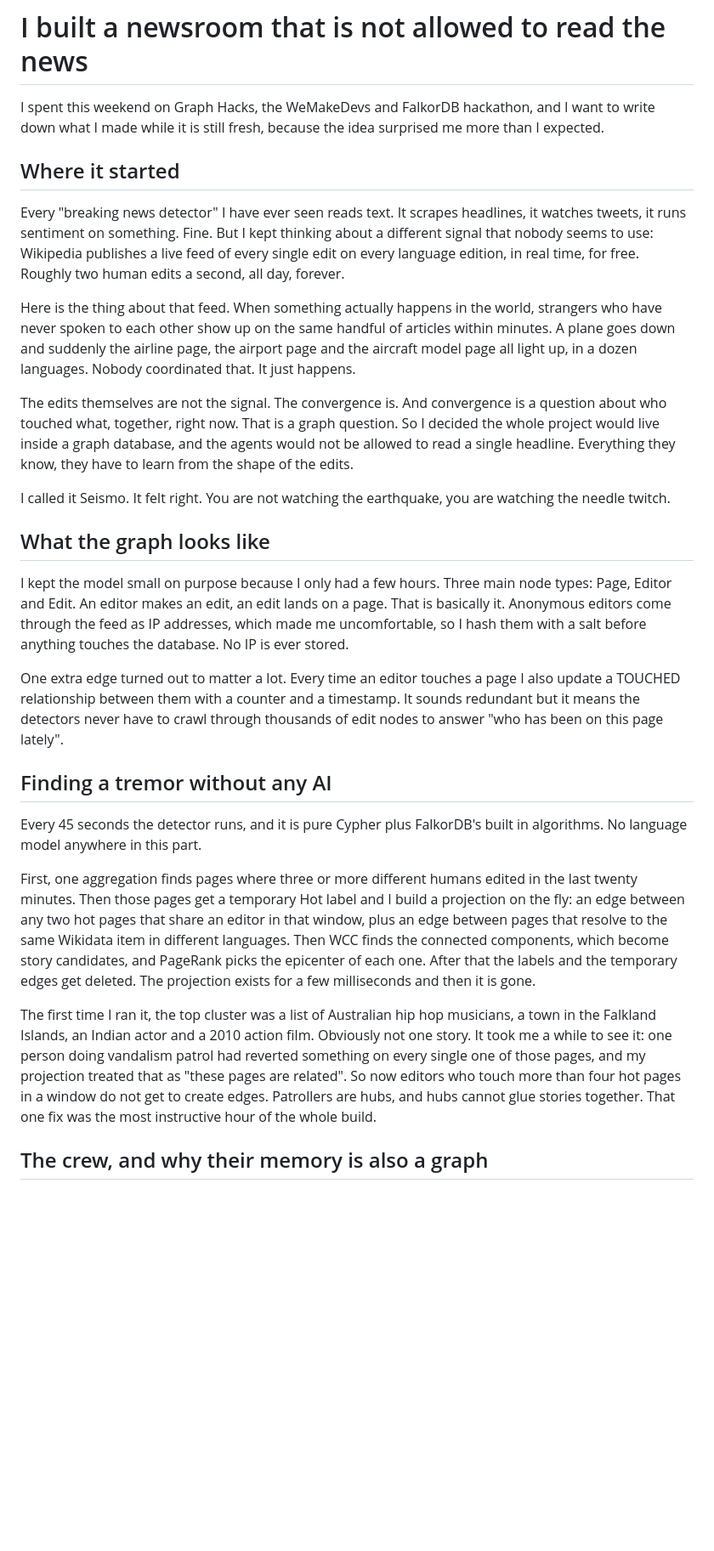
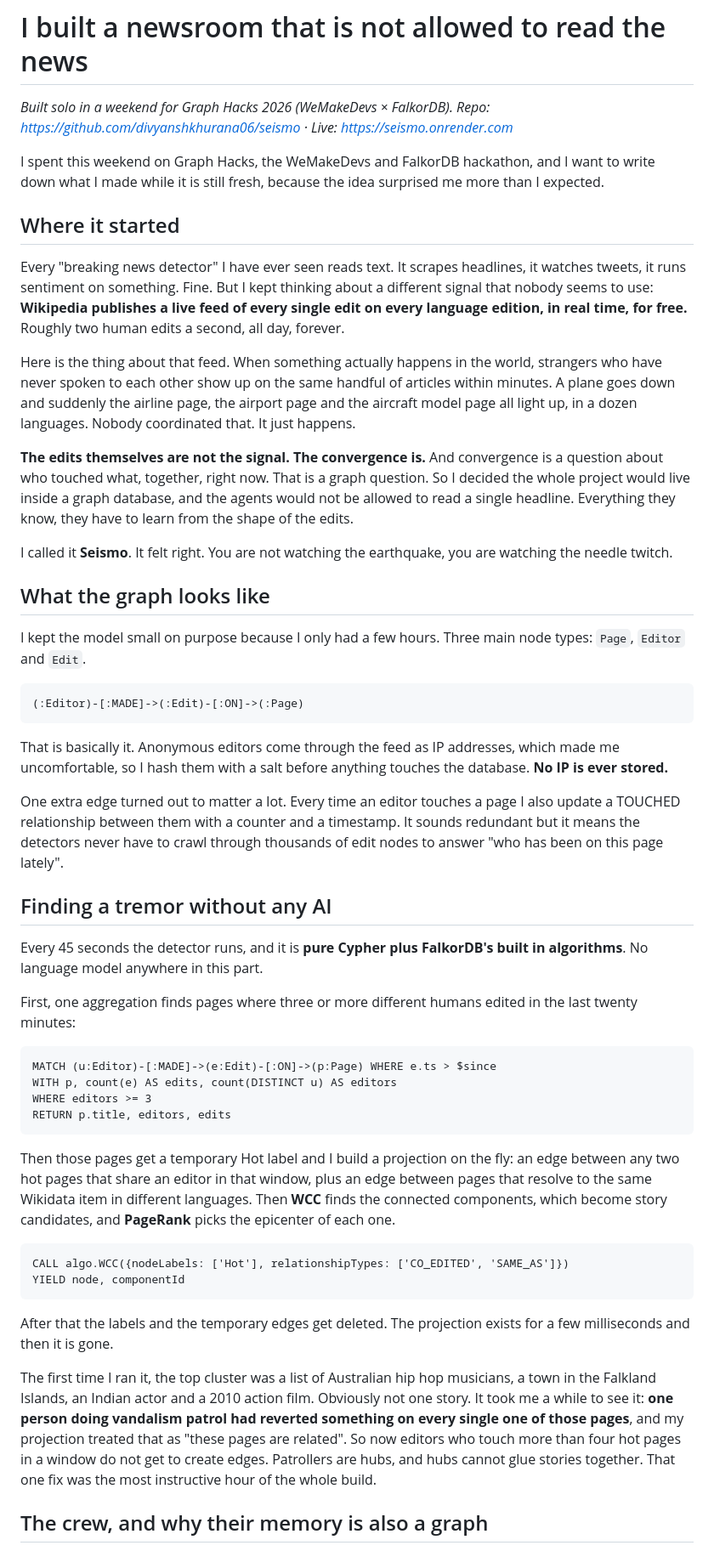
Before and after one commit to divyanshkhurana06/seismo, a Markdown page: BLOG.md, the part around one of its changes. Shown at 85% size. Rendered like a GitHub page; blank space fills up the shorter version.

Commit message:
Format blog post

````diff
--- a/BLOG.md
+++ b/BLOG.md
@@ -1,30 +1,54 @@
 # I built a newsroom that is not allowed to read the news
+
+*Built solo in a weekend for Graph Hacks 2026 (WeMakeDevs × FalkorDB). Repo: https://github.com/divyanshkhurana06/seismo · Live: https://seismo.onrender.com*
 
 I spent this weekend on Graph Hacks, the WeMakeDevs and FalkorDB hackathon, and I want to write down what I made while it is still fresh, because the idea surprised me more than I expected.
 
 ## Where it started
 
-Every "breaking news detector" I have ever seen reads text. It scrapes headlines, it watches tweets, it runs sentiment on something. Fine. But I kept thinking about a different signal that nobody seems to use: Wikipedia publishes a live feed of every single edit on every language edition, in real time, for free. Roughly two human edits a second, all day, forever.
+Every "breaking news detector" I have ever seen reads text. It scrapes headlines, it watches tweets, it runs sentiment on something. Fine. But I kept thinking about a different signal that nobody seems to use: **Wikipedia publishes a live feed of every single edit on every language edition, in real time, for free.** Roughly two human edits a second, all day, forever.
 
 Here is the thing about that feed. When something actually happens in the world, strangers who have never spoken to each other show up on the same handful of articles within minutes. A plane goes down and suddenly the airline page, the airport page and the aircraft model page all light up, in a dozen languages. Nobody coordinated that. It just happens.
 
-The edits themselves are not the signal. The convergence is. And convergence is a question about who touched what, together, right now. That is a graph question. So I decided the whole project would live inside a graph database, and the agents would not be allowed to read a single headline. Everything they know, they have to learn from the shape of the edits.
+**The edits themselves are not the signal. The convergence is.** And convergence is a question about who touched what, together, right now. That is a graph question. So I decided the whole project would live inside a graph database, and the agents would not be allowed to read a single headline. Everything they know, they have to learn from the shape of the edits.
 
-I called it Seismo. It felt right. You are not watching the earthquake, you are watching the needle twitch.
+I called it **Seismo**. It felt right. You are not watching the earthquake, you are watching the needle twitch.
 
 ## What the graph looks like
 
-I kept the model small on purpose because I only had a few hours. Three main node types: Page, Editor and Edit. An editor makes an edit, an edit lands on a page. That is basically it. Anonymous editors come through the feed as IP addresses, which made me uncomfortable, so I hash them with a salt before anything touches the database. No IP is ever stored.
+I kept the model small on purpose because I only had a few hours. Three main node types: `Page`, `Editor` and `Edit`.
+
+```
+(:Editor)-[:MADE]->(:Edit)-[:ON]->(:Page)
+```
+
+That is basically it. Anonymous editors come through the feed as IP addresses, which made me uncomfortable, so I hash them with a salt before anything touches the database. **No IP is ever stored.**
 
 One extra edge turned out to matter a lot. Every time an editor touches a page I also update a TOUCHED relationship between them with a counter and a timestamp. It sounds redundant but it means the detectors never have to crawl through thousands of edit nodes to answer "who has been on this page lately".
 
 ## Finding a tremor without any AI
 
-Every 45 seconds the detector runs, and it is pure Cypher plus FalkorDB's built in algorithms. No language model anywhere in this part.
+Every 45 seconds the detector runs, and it is **pure Cypher plus FalkorDB's built in algorithms**. No language model anywhere in this part.
 
-First, one aggregation finds pages where three or more different humans edited in the last twenty minutes. Then those pages get a temporary Hot label and I build a projection on the fly: an edge between any two hot pages that share an editor in that window, plus an edge between pages that resolve to the same Wikidata item in different languages. Then WCC finds the connected components, which become story candidates, and PageRank picks the epicenter of each one. After that the labels and the temporary edges get deleted. The projection exists for a few milliseconds and then it is gone.
+First, one aggregation finds pages where three or more different humans edited in the last twenty minutes:
 
-The first time I ran it, the top cluster was a list of Australian hip hop musicians, a town in the Falkland Islands, an Indian actor and a 2010 action film. Obviously not one story. It took me a while to see it: one person doing vandalism patrol had reverted something on every single one of those pages, and my projection treated that as "these pages are related". So now editors who touch more than four hot pages in a window do not get to create edges. Patrollers are hubs, and hubs cannot glue stories together. That one fix was the most instructive hour of the whole build.
+```cypher
+MATCH (u:Editor)-[:MADE]->(e:Edit)-[:ON]->(p:Page) WHERE e.ts > $since
+WITH p, count(e) AS edits, count(DISTINCT u) AS editors
+WHERE editors >= 3
+RETURN p.title, editors, edits
+```
+
+Then those pages get a temporary Hot label and I build a projection on the fly: an edge between any two hot pages that share an editor in that window, plus an edge between pages that resolve to the same Wikidata item in different languages. Then **WCC** finds the connected components, which become story candidates, and **PageRank** picks the epicenter of each one.
+
+```cypher
+CALL algo.WCC({nodeLabels: ['Hot'], relationshipTypes: ['CO_EDITED', 'SAME_AS']})
+YIELD node, componentId
+```
+
+After that the labels and the temporary edges get deleted. The projection exists for a few milliseconds and then it is gone.
+
+The first time I ran it, the top cluster was a list of Australian hip hop musicians, a town in the Falkland Islands, an Indian actor and a 2010 action film. Obviously not one story. It took me a while to see it: **one person doing vandalism patrol had reverted something on every single one of those pages**, and my projection treated that as "these pages are related". So now editors who touch more than four hot pages in a window do not get to create edges. Patrollers are hubs, and hubs cannot glue stories together. That one fix was the most instructive hour of the whole build.
 
 ## The crew, and why their memory is also a graph
 
````
Also changed, not shown: other parts of BLOG.md (+6 -6 lines).
